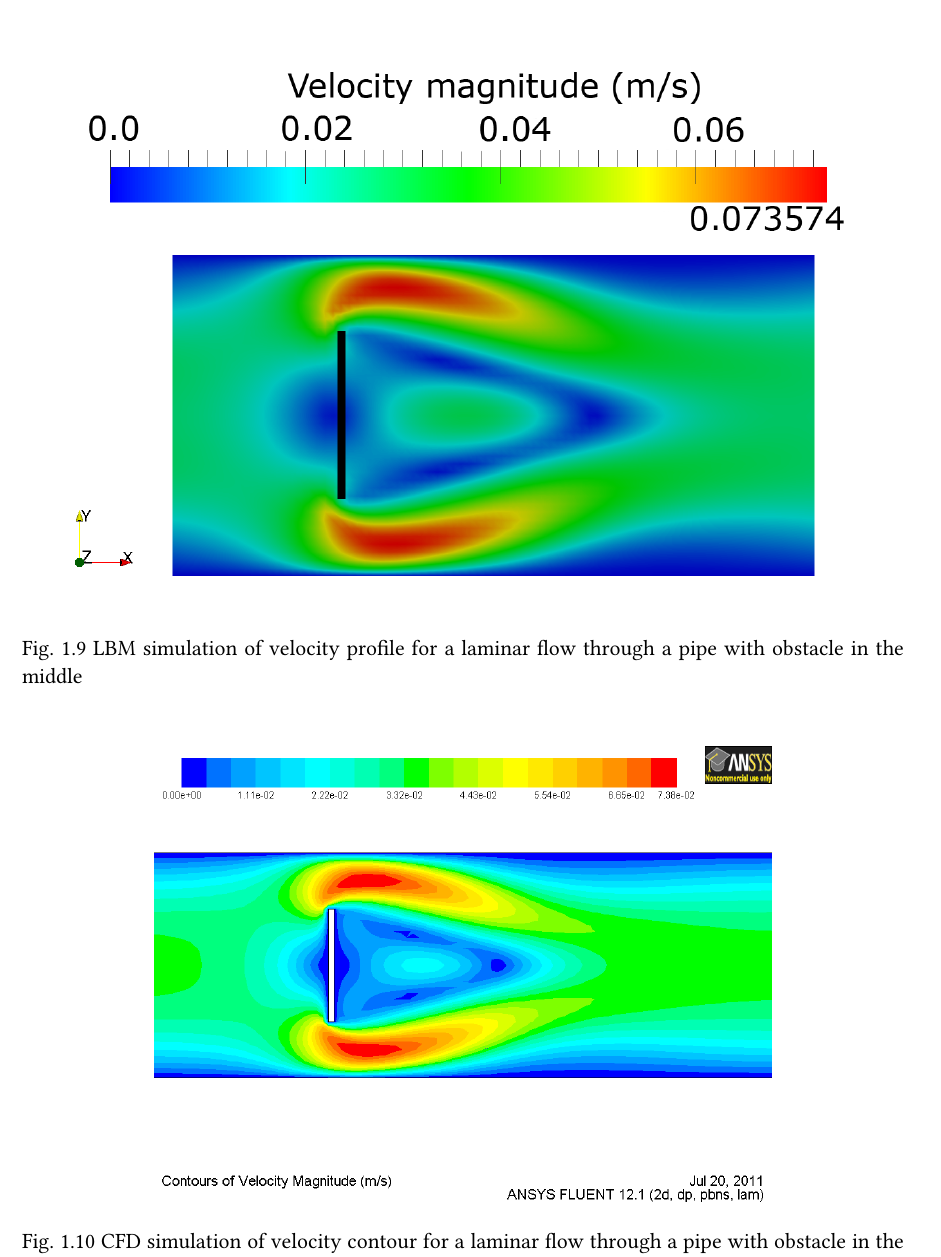
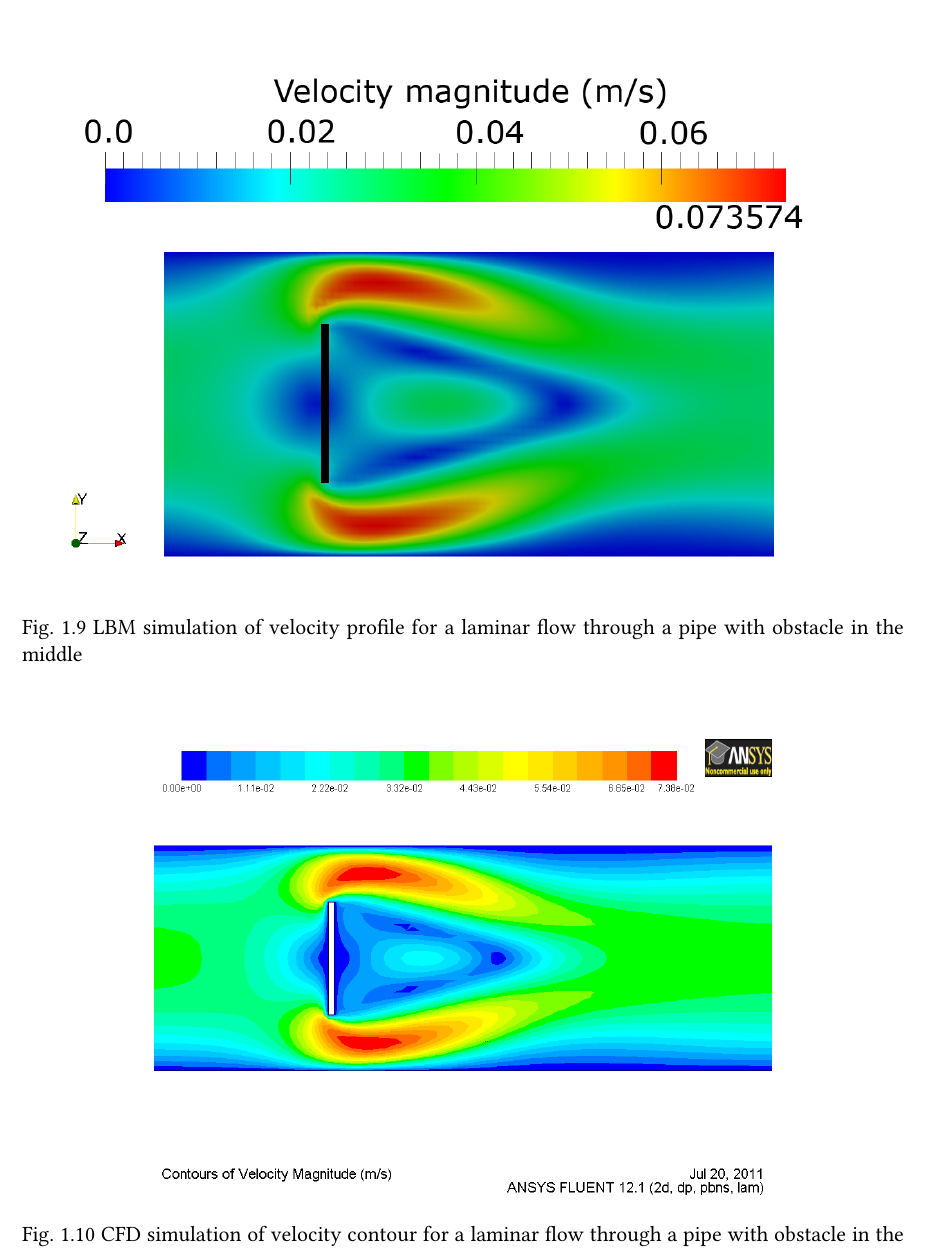
Before and after one commit to kks32/phd-thesis, a LaTeX thesis (Main.tex, which reads Chapter3/Chapter3.tex): part of page 21 of 32, cut so that both start at the same text. Compiled offline with pdfLaTeX.

Commit message:
Aligned LBM & CFD figs

```diff
--- a/Chapter3/Chapter3.tex
+++ b/Chapter3/Chapter3.tex
@@ -218,7 +218,7 @@ The efficiency of Lattice Boltzmann method to include solid walls/particles is e
 
 \begin{figure}[htbp]
 \centering
-\hspace{-5mm}\includegraphics[width=\textwidth]{Chapter3/figures/lbm/LBM_Obstacle.png}
+\hspace{-13mm}\includegraphics[width=0.95\textwidth]{Chapter3/figures/lbm/LBM_Obstacle.png}
 \caption{LBM simulation of velocity profile for a laminar flow through a pipe with obstacle in the middle}
 \label{fig:Obstacle}
 \end{figure}
```
Also changed, not shown: Main.pdf.
